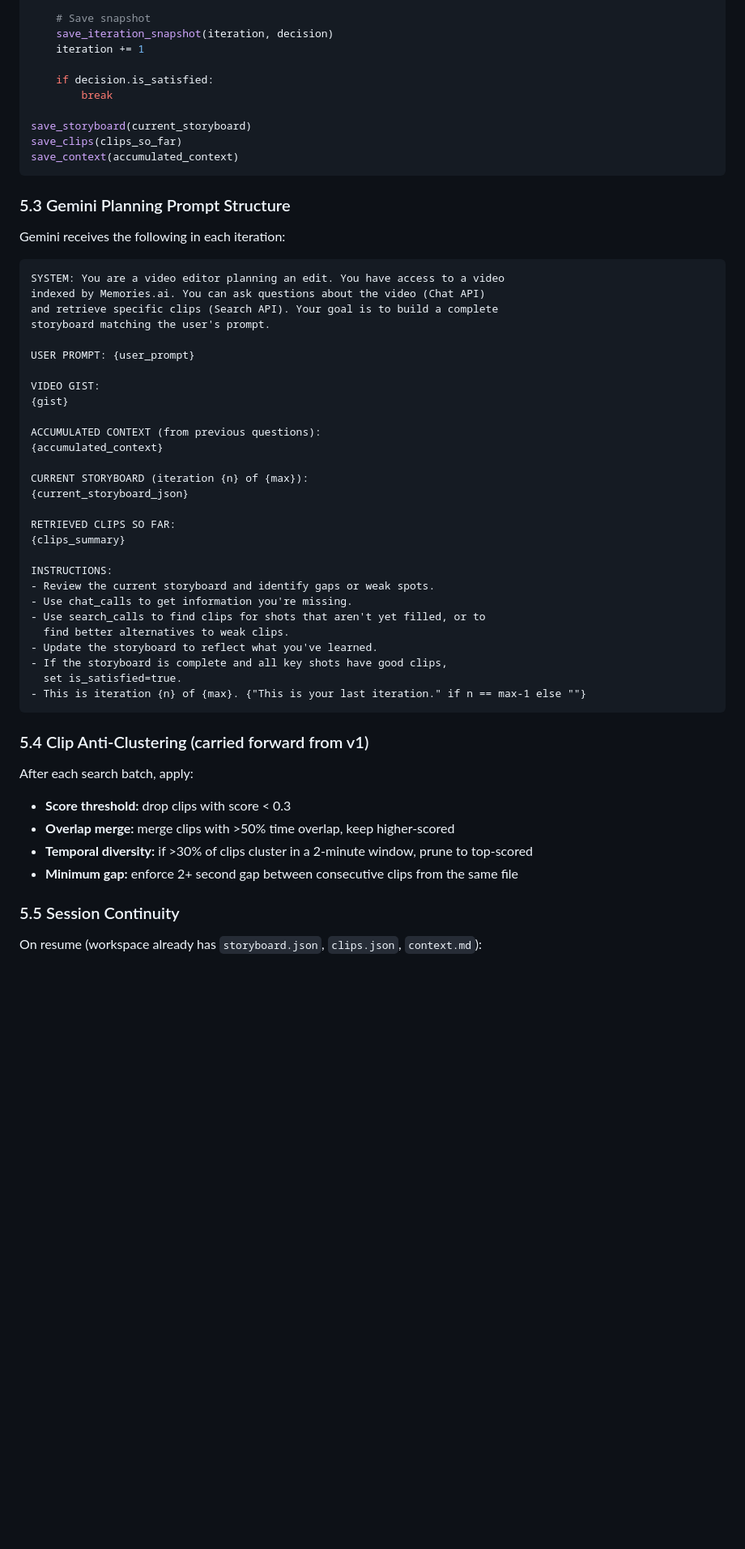
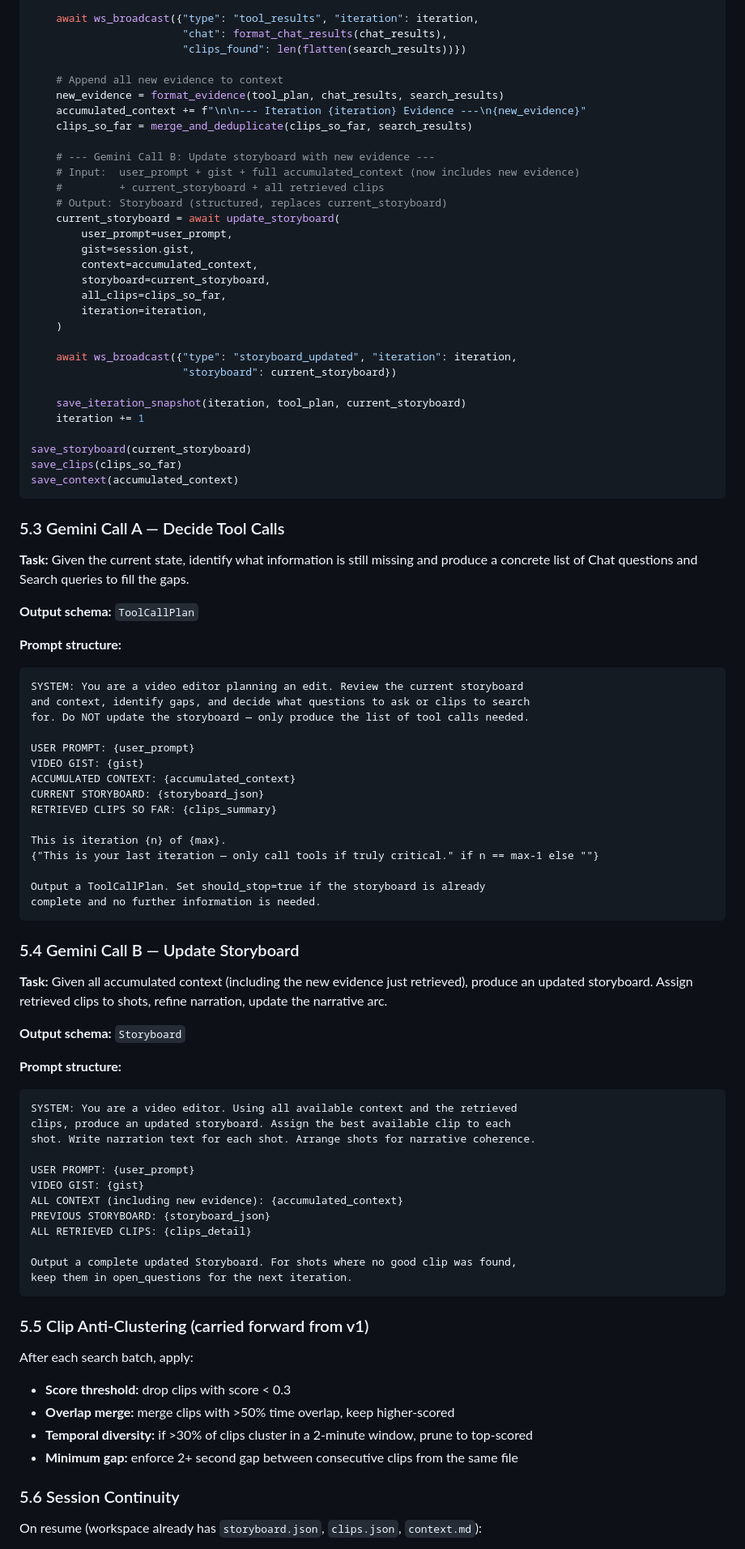
Before and after one commit to Memories-ai-labs/vea-open-source, a Markdown page: docs/architecture-v2.md, the part around one of its changes. Shown at 81% size. GitHub-like rendering; blank space fills up the shorter version.

````diff
--- a/docs/architecture-v2.md
+++ b/docs/architecture-v2.md
@@ -286,52 +302,85 @@ while iteration < MAX_ITERATIONS:
 
-    # Save snapshot
-    save_iteration_snapshot(iteration, decision)
+    await ws_broadcast({"type": "tool_results", "iteration": iteration,
+                        "chat": format_chat_results(chat_results),
+                        "clips_found": len(flatten(search_results))})
+
+    # Append all new evidence to context
+    new_evidence = format_evidence(tool_plan, chat_results, search_results)
+    accumulated_context += f"\n\n--- Iteration {iteration} Evidence ---\n{new_evidence}"
+    clips_so_far = merge_and_deduplicate(clips_so_far, search_results)
+
+    # --- Gemini Call B: Update storyboard with new evidence ---
+    # Input:  user_prompt + gist + full accumulated_context (now includes new evidence)
+    #         + current_storyboard + all retrieved clips
+    # Output: Storyboard (structured, replaces current_storyboard)
+    current_storyboard = await update_storyboard(
+        user_prompt=user_prompt,
+        gist=session.gist,
+        context=accumulated_context,
+        storyboard=current_storyboard,
+        all_clips=clips_so_far,
+        iteration=iteration,
+    )
+
+    await ws_broadcast({"type": "storyboard_updated", "iteration": iteration,
+                        "storyboard": current_storyboard})
+
+    save_iteration_snapshot(iteration, tool_plan, current_storyboard)
     iteration += 1
-
-    if decision.is_satisfied:
-        break
 
 save_storyboard(current_storyboard)
 save_clips(clips_so_far)
 save_context(accumulated_context)
 ```
 
-### 5.3 Gemini Planning Prompt Structure
+### 5.3 Gemini Call A — Decide Tool Calls
 
-Gemini receives the following in each iteration:
+**Task:** Given the current state, identify what information is still missing and produce a concrete list of Chat questions and Search queries to fill the gaps.
 
+**Output schema:** `ToolCallPlan`
+
+**Prompt structure:**
 ```
-SYSTEM: You are a video editor planning an edit. You have access to a video
-indexed by Memories.ai. You can ask questions about the video (Chat API)
-and retrieve specific clips (Search API). Your goal is to build a complete
-storyboard matching the user's prompt.
+SYSTEM: You are a video editor planning an edit. Review the current storyboard
+and context, identify gaps, and decide what questions to ask or clips to search
+for. Do NOT update the storyboard — only produce the list of tool calls needed.
 
 USER PROMPT: {user_prompt}
+VIDEO GIST: {gist}
+ACCUMULATED CONTEXT: {accumulated_context}
+CURRENT STORYBOARD: {storyboard_json}
+RETRIEVED CLIPS SO FAR: {clips_summary}
 
-VIDEO GIST:
-{gist}
+This is iteration {n} of {max}.
+{"This is your last iteration — only call tools if truly critical." if n == max-1 else ""}
 
-ACCUMULATED CONTEXT (from previous questions):
-{accumulated_context}
-
-CURRENT STORYBOARD (iteration {n} of {max}):
-{current_storyboard_json}
-
-RETRIEVED CLIPS SO FAR:
-{clips_summary}
-
-INSTRUCTIONS:
-- Review the current storyboard and identify gaps or weak spots.
-- Use chat_calls to get information you're missing.
-- Use search_calls to find clips for shots that aren't yet filled, or to
-  find better alternatives to weak clips.
-- Update the storyboard to reflect what you've learned.
-- If the storyboard is complete and all key shots have good clips,
-  set is_satisfied=true.
-- This is iteration {n} of {max}. {"This is your last iteration." if n == max-1 else ""}
+Output a ToolCallPlan. Set should_stop=true if the storyboard is already
+complete and no further information is needed.
 ```
 
-### 5.4 Clip Anti-Clustering (carried forward from v1)
+### 5.4 Gemini Call B — Update Storyboard
+
+**Task:** Given all accumulated context (including the new evidence just retrieved), produce an updated storyboard. Assign retrieved clips to shots, refine narration, update the narrative arc.
+
+**Output schema:** `Storyboard`
+
+**Prompt structure:**
+```
+SYSTEM: You are a video editor. Using all available context and the retrieved
+clips, produce an updated storyboard. Assign the best available clip to each
+shot. Write narration text for each shot. Arrange shots for narrative coherence.
+
+USER PROMPT: {user_prompt}
+VIDEO GIST: {gist}
+ALL CONTEXT (including new evidence): {accumulated_context}
+PREVIOUS STORYBOARD: {storyboard_json}
+ALL RETRIEVED CLIPS: {clips_detail}
+
+Output a complete updated Storyboard. For shots where no good clip was found,
+keep them in open_questions for the next iteration.
+```
+
+### 5.5 Clip Anti-Clustering (carried forward from v1)
 
 After each search batch, apply:
 - **Score threshold:** drop clips with score < 0.3
@@ -339,7 +388,7 @@ After each search batch, apply:
 - **Temporal diversity:** if >30% of clips cluster in a 2-minute window, prune to top-scored
 - **Minimum gap:** enforce 2+ second gap between consecutive clips from the same file
 
-### 5.5 Session Continuity
+### 5.6 Session Continuity
 
 On resume (workspace already has `storyboard.json`, `clips.json`, `context.md`):
 - Load existing state into loop
````
Also changed, not shown: other parts of docs/architecture-v2.md (+60 -44 lines).
